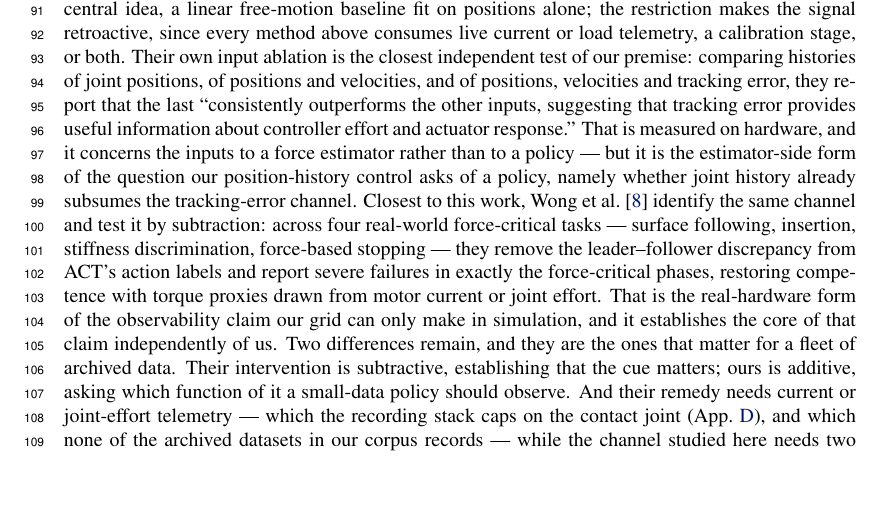
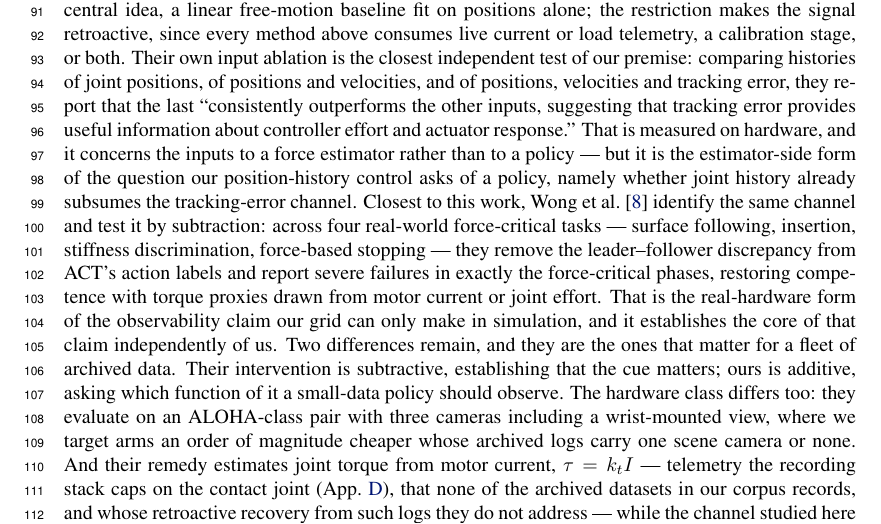
Before and after one commit to luaiabuelsamen/so101-bench, a LaTeX paper (paper/main.tex): part of page 3 of 17, cut so that both start at the same text, the shorter picture padded with empty space. Compiled offline with pdfLaTeX.

Commit message:
wong2026beyond: read the full text, sharpen the positioning
Read via ar5iv rather than the abstract, closing the open item both sessions
flagged. Four facts verified consistently across two independent fetches:

- ALOHA-class platform, Interbotix ViperX-300s follower, THREE cameras including
  a wrist-mounted view on the end-effector
- no SO-100/SO-101 or comparable sub-000 arm is evaluated
- torque proxy from motor current, verbatim: 'We estimate joint torque tau via
  the linear relationship between motor current I and the manufacturer-defined
  torque constant kt, such that tau = kt I'
- NO discussion anywhere of retroactive computation from archived datasets

The last is the one that matters: our retroactivity claim is not pre-empted by
the closest existing work, and we can now say so from the full text rather than
from an abstract. The platform gap is a second real distinction -- they are an
order of magnitude more expensive and carry a wrist camera.

Deliberately NOT used: their results table. Two fetches of the same paper
returned different numbers for the same cells (Plug Insert 20->40 vs 30->70) and
disagreed on whether the torque proxy ever hurts. That is the summariser being
unreliable on table extraction, the same tooling-side failure as the /abs
false negative earlier. No figure of theirs is quoted.

Co-Authored-By: Claude Fable 5 <noreply@anthropic.com>

```diff
--- a/paper/main.tex
+++ b/paper/main.tex
@@ -212,11 +212,16 @@ only make in simulation, and it establishes the core of that claim
 independently of us. Two differences remain, and they are the ones that
 matter for a fleet of archived data. Their intervention is subtractive,
 establishing that the cue matters; ours is additive, asking which
-function of it a small-data policy should observe. And their remedy needs
-current or joint-effort telemetry --- which the recording stack caps on
-the contact joint (App.~\ref{app:hardware}), and which none of the
-archived datasets in our corpus records --- while the channel studied
-here needs two position fields every one of those logs already stores.
+function of it a small-data policy should observe. The hardware class
+differs too: they evaluate on an ALOHA-class pair with three cameras
+including a wrist-mounted view, where we target arms an order of
+magnitude cheaper whose archived logs carry one scene camera or none.
+And their remedy estimates joint torque from motor current, $\tau = k_t
+I$ --- telemetry the recording stack caps on the contact joint
+(App.~\ref{app:hardware}), that none of the archived datasets in our
+corpus records, and whose retroactive recovery from such logs they do
+not address --- while the channel studied here needs two position fields
+every one of those logs already stores.
 
 \textbf{Observation design in imitation learning.}
 ACT~\citep{zhao2023act}, Diffusion Policy~\citep{chi2023diffusion},
```
